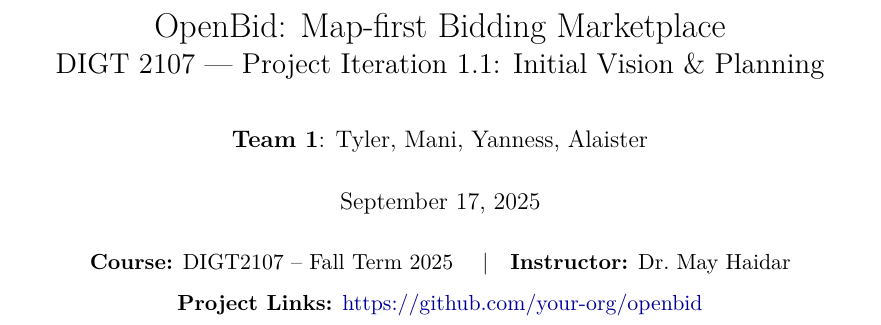
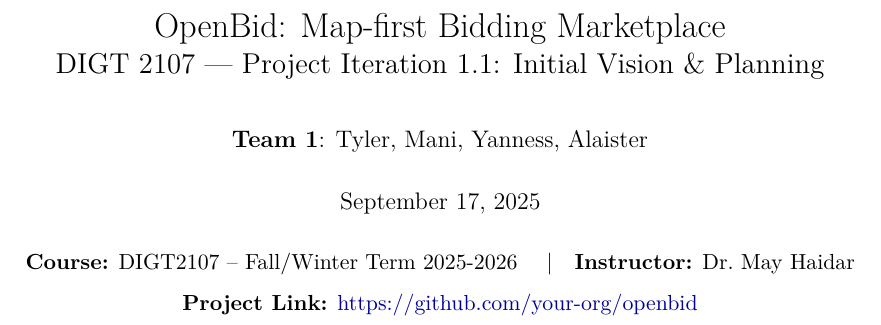
Before and after one commit to tjung-git/OpenBid-Map-first-Bidding-Markplace, a LaTeX document (Project Proposal/main.tex): part of page 1 of 11, cut so that both start at the same text. Compiled offline with pdfLaTeX.

Commit message:
Minor updates to cover page (course length and removed stray s in project link), removed Project Proposal file in root directory

```diff
--- a/Project Proposal/main.tex
+++ b/Project Proposal/main.tex
@@ -43,11 +43,11 @@
 \maketitle
 
 \begin{center}
-\textbf{Course:} DIGT2107 -- Fall Term 2025 \quad|\quad \textbf{Instructor:} Dr.\ May Haidar
+\textbf{Course:} DIGT2107 -- Fall/Winter Term 2025-2026 \quad|\quad \textbf{Instructor:} Dr.\ May Haidar
 \end{center}
 
 \begin{center}
-\textbf{Project Links:} \href{\repoURL}{\repoURL}
+\textbf{Project Link:} \href{\repoURL}{\repoURL}
 \end{center}
 
 \newpage
```
Also changed, not shown: Project Proposal/main.pdf.
